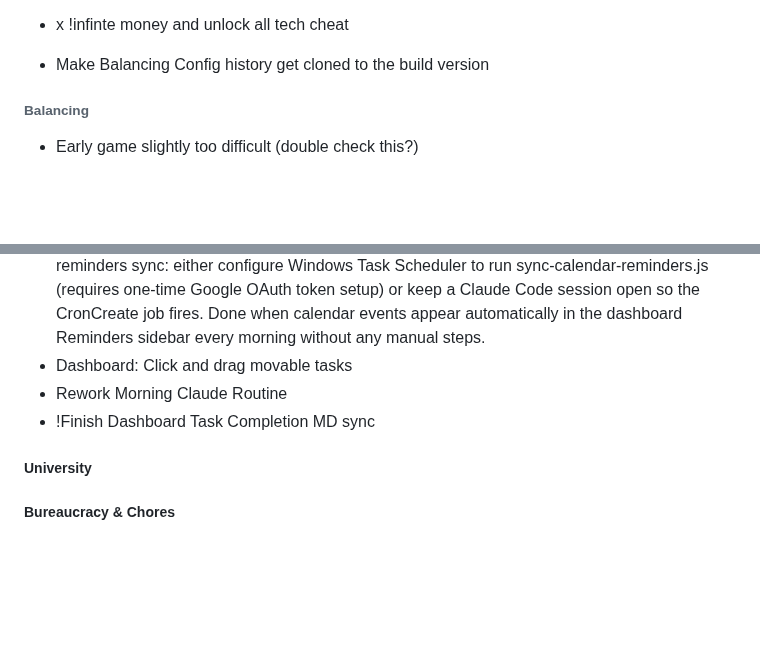
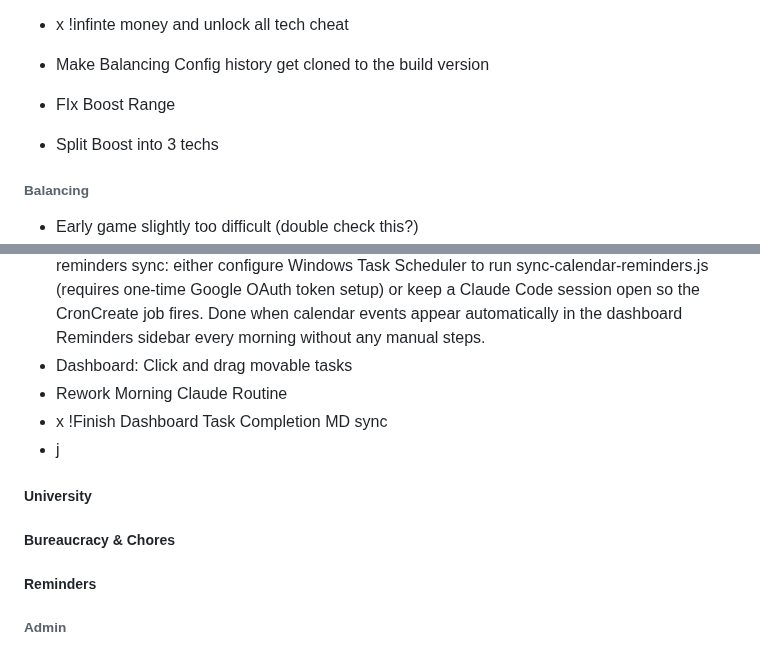
Before and after one commit to SeraphinHesse/secondbrain, a Markdown page: ToDo.md, 2 parts joined by grey strips. GitHub-like rendering; blank space fills up the shorter version.

```diff
--- a/ToDo.md
+++ b/ToDo.md
@@ -117,6 +117,8 @@ this should be toggleable in balancing gui
   A high Hp building with (for now) the same pathfinding weight as econ building but significantly more hp. does nothing else, can be placed strategically to block the enemies path
 * x !infinte money and unlock all tech cheat
 * Make Balancing Config history get cloned to the build version
+* FIx Boost Range
+* Split Boost into 3 techs
 
 
 
@@ -153,7 +155,8 @@ this should be toggleable in balancing gui
   Set up persistent 6:30am calendar → reminders sync: either configure Windows Task Scheduler to run sync-calendar-reminders.js (requires one-time Google OAuth token setup) or keep a Claude Code session open so the CronCreate job fires. Done when calendar events appear automatically in the dashboard Reminders sidebar every morning without any manual steps.
 * Dashboard: Click and drag movable tasks
 * Rework Morning Claude Routine
-* !Finish Dashboard Task Completion MD sync
+* x !Finish Dashboard Task Completion MD sync
+* j
 
 
 
@@ -164,3 +167,10 @@ this should be toggleable in balancing gui
 
 
 ##### Bureaucracy \& Chores
+
+
+
+
+##### Reminders
+
+###### Admin
```
Also changed, not shown: other parts of ToDo.md (+4 -4 lines).
